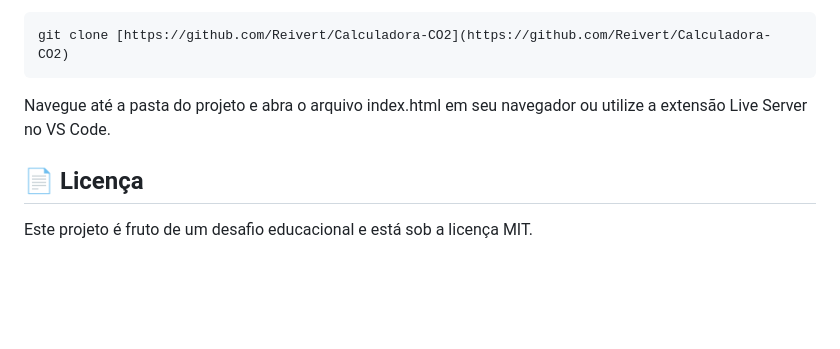
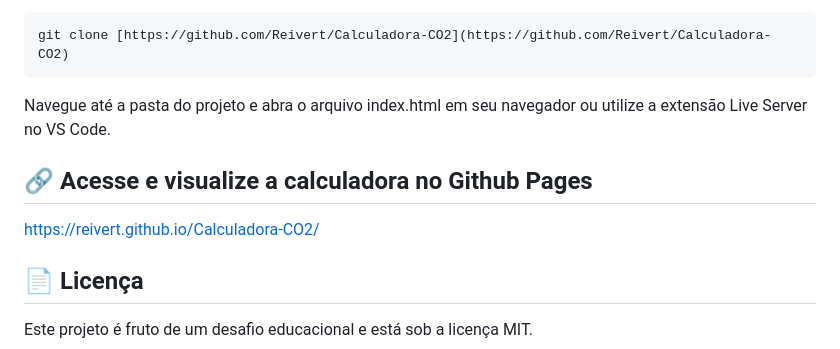
Before and after one commit to Reivert/Calculadora-CO2, a Markdown page: README.md, the part around the change. Drawn GitHub-style; blank space fills up the shorter version.

Commit message:
FIX - Inclusão de link para a calculadora.

````diff
--- a/README.md
+++ b/README.md
@@ -77,6 +77,10 @@ git clone [https://github.com/Reivert/Calculadora-CO2](https://github.com/Reiver
 ```
 Navegue até a pasta do projeto e abra o arquivo index.html em seu navegador ou utilize a extensão Live Server no VS Code.
 
+## 🔗 Acesse e visualize a calculadora no Github Pages
+
+[https://reivert.github.io/Calculadora-CO2/](https://reivert.github.io/Calculadora-CO2/)
+
 ## 📄 Licença
 Este projeto é fruto de um desafio educacional e está sob a licença MIT.
 
````
